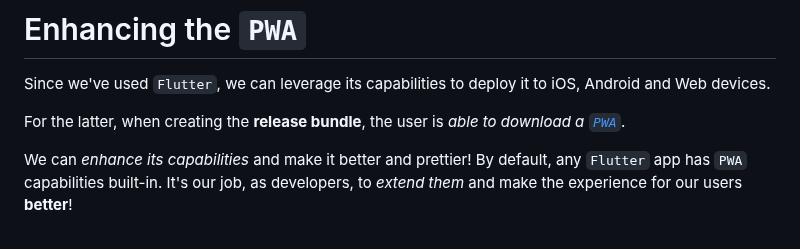
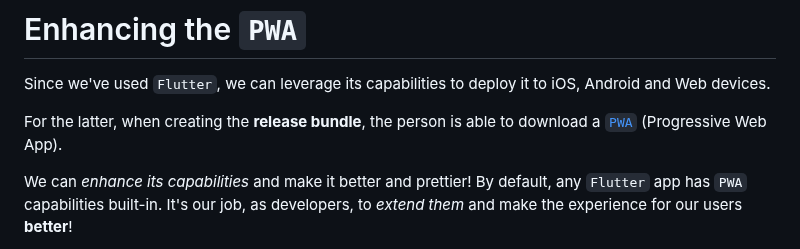
Before and after one commit to dwyl/flutter-phoenix-channels-demo, a Markdown page: README.md, the part around the change. GitHub-like rendering.

Commit message:
"user" -> "person"

```diff
--- a/README.md
+++ b/README.md
@@ -1009,7 +1009,8 @@ to iOS, Android and Web devices.
 
 For the latter,
 when creating the **release bundle**,
-the user is *able to download a [`PWA`](https://web.dev/progressive-web-apps/)*.
+the person is able to download a [`PWA`](https://web.dev/progressive-web-apps/)
+(Progressive Web App).
 
 We can *enhance its capabilities*
 and make it better and prettier!
```
